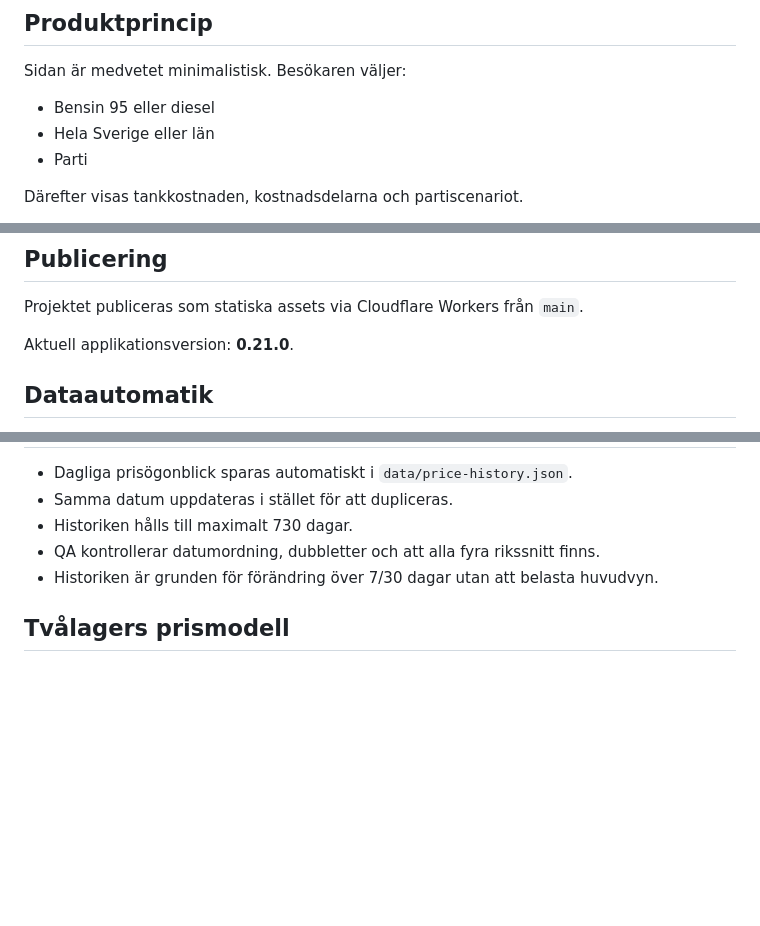
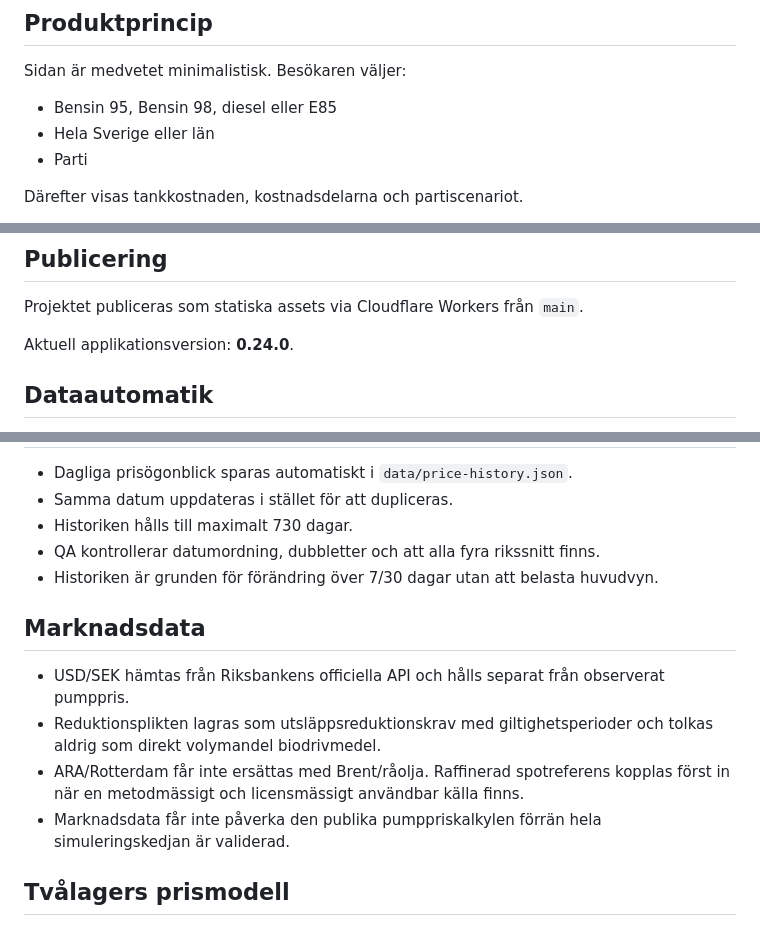
Before and after one commit to rgt77/vadkostarsoppan, a Markdown page: README.md, 3 parts joined by grey strips. Drawn GitHub-style; blank space fills up the shorter version.

Commit message:
docs: synchronize phase 3 architecture and v0.24.0

```diff
--- a/README.md
+++ b/README.md
@@ -9,7 +9,7 @@ En liten statisk webbapp som ska besvara två frågor så snabbt som möjligt:
 
 Sidan är medvetet minimalistisk. Besökaren väljer:
 
-- Bensin 95 eller diesel
+- Bensin 95, Bensin 98, diesel eller E85
 - Hela Sverige eller län
 - Parti
 
@@ -64,7 +64,7 @@ QA körs även automatiskt via GitHub Actions på push till `main`.
 
 Projektet publiceras som statiska assets via Cloudflare Workers från `main`.
 
-Aktuell applikationsversion: **0.21.0**.
+Aktuell applikationsversion: **0.24.0**.
 
 
 ## Dataautomatik
@@ -96,6 +96,13 @@ Aktuell applikationsversion: **0.21.0**.
 - QA kontrollerar datumordning, dubbletter och att alla fyra rikssnitt finns.
 - Historiken är grunden för förändring över 7/30 dagar utan att belasta huvudvyn.
 
+## Marknadsdata
+
+- USD/SEK hämtas från Riksbankens officiella API och hålls separat från observerat pumppris.
+- Reduktionsplikten lagras som utsläppsreduktionskrav med giltighetsperioder och tolkas aldrig som direkt volymandel biodrivmedel.
+- ARA/Rotterdam får inte ersättas med Brent/råolja. Raffinerad spotreferens kopplas först in när en metodmässigt och licensmässigt användbar källa finns.
+- Marknadsdata får inte påverka den publika pumppriskalkylen förrän hela simuleringskedjan är validerad.
+
 ## Tvålagers prismodell
 
 Fas 3 skiljer strikt på observerat pumppris och politisk simulering. Det observerade lagret bryter ned faktiskt pumppris. Simuleringslagret fryser marknadsförutsättningar och får endast ändra dokumenterade politiska variabler. Reduktionsplikt behandlas som utsläppsreduktionskrav, inte som direkt volymandel. Marknad + kedja är alltid en härledd restpost och aldrig ett påstående om vinst.
```
